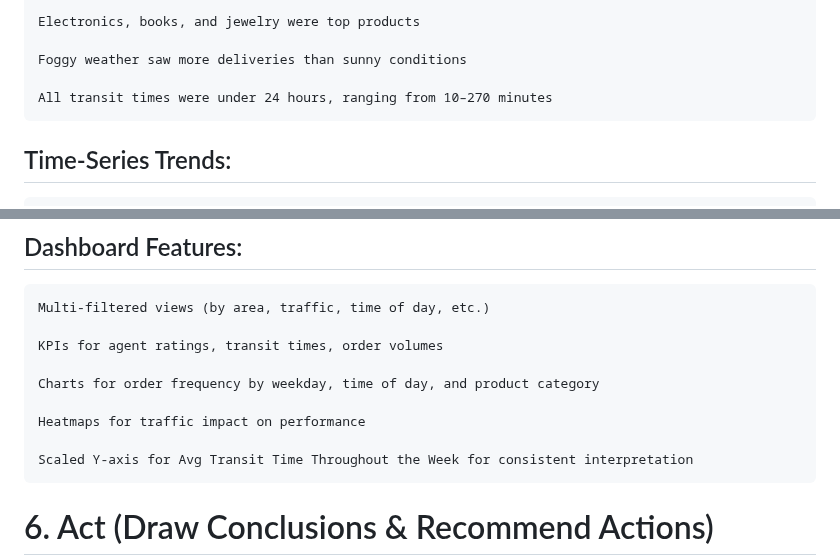
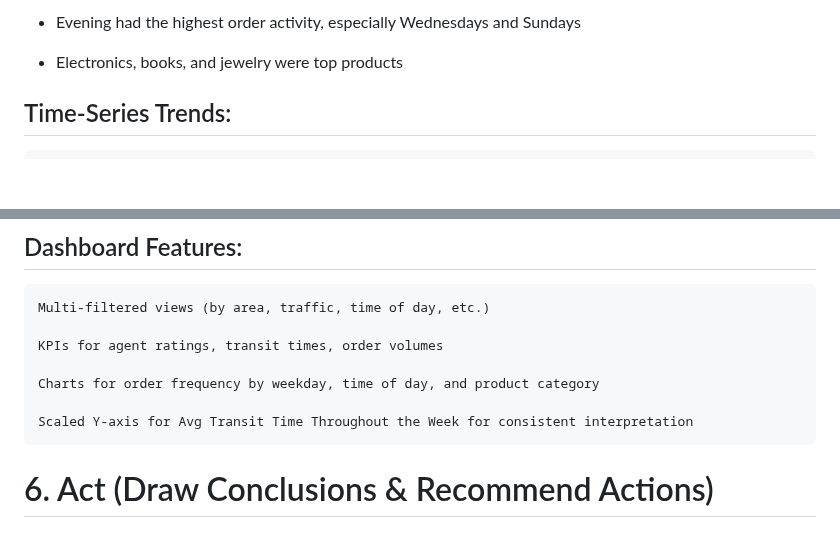
Before and after one commit to ShaunJPartridge/Data-Analytics-Portfolio, a Markdown page: Power BI/Using BI to Optimize Last-Mile Logistics/README.md, 2 parts joined by grey strips. GitHub-like rendering; blank space fills up the shorter version.

```diff
--- a/Power BI/Using BI to Optimize Last-Mile Logistics/README.md
+++ b/Power BI/Using BI to Optimize Last-Mile Logistics/README.md
@@ -82,9 +82,7 @@ The dataset used for this analysis was downloaded from Kaggle and can be found a
 
-    Electronics, books, and jewelry were top products
+   - Evening had the highest order activity, especially Wednesdays and Sundays
 
-    Foggy weather saw more deliveries than sunny conditions
-
-    All transit times were under 24 hours, ranging from 10–270 minutes
+   - Electronics, books, and jewelry were top products
 
 ## Time-Series Trends:
 
@@ -116,8 +114,6 @@ The dataset used for this analysis was downloaded from Kaggle and can be found a
 
     Charts for order frequency by weekday, time of day, and product category
 
-    Heatmaps for traffic impact on performance
-
     Scaled Y-axis for Avg Transit Time Throughout the Week for consistent interpretation
 
 # 6. Act (Draw Conclusions & Recommend Actions)
```
Also changed, not shown: other parts of Power BI/Using BI to Optimize Last-Mile Logistics/README.md (+3 -3 lines).
